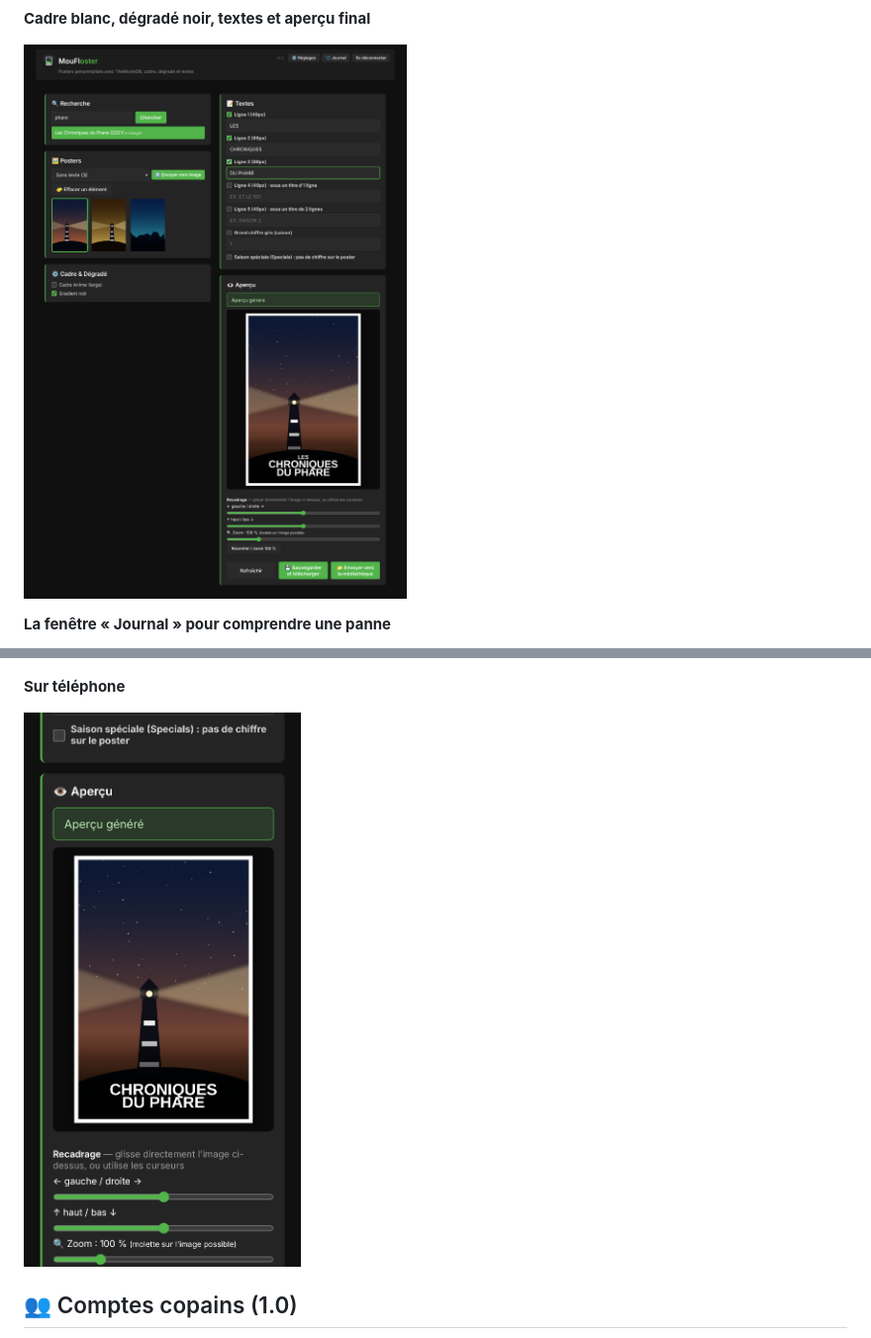
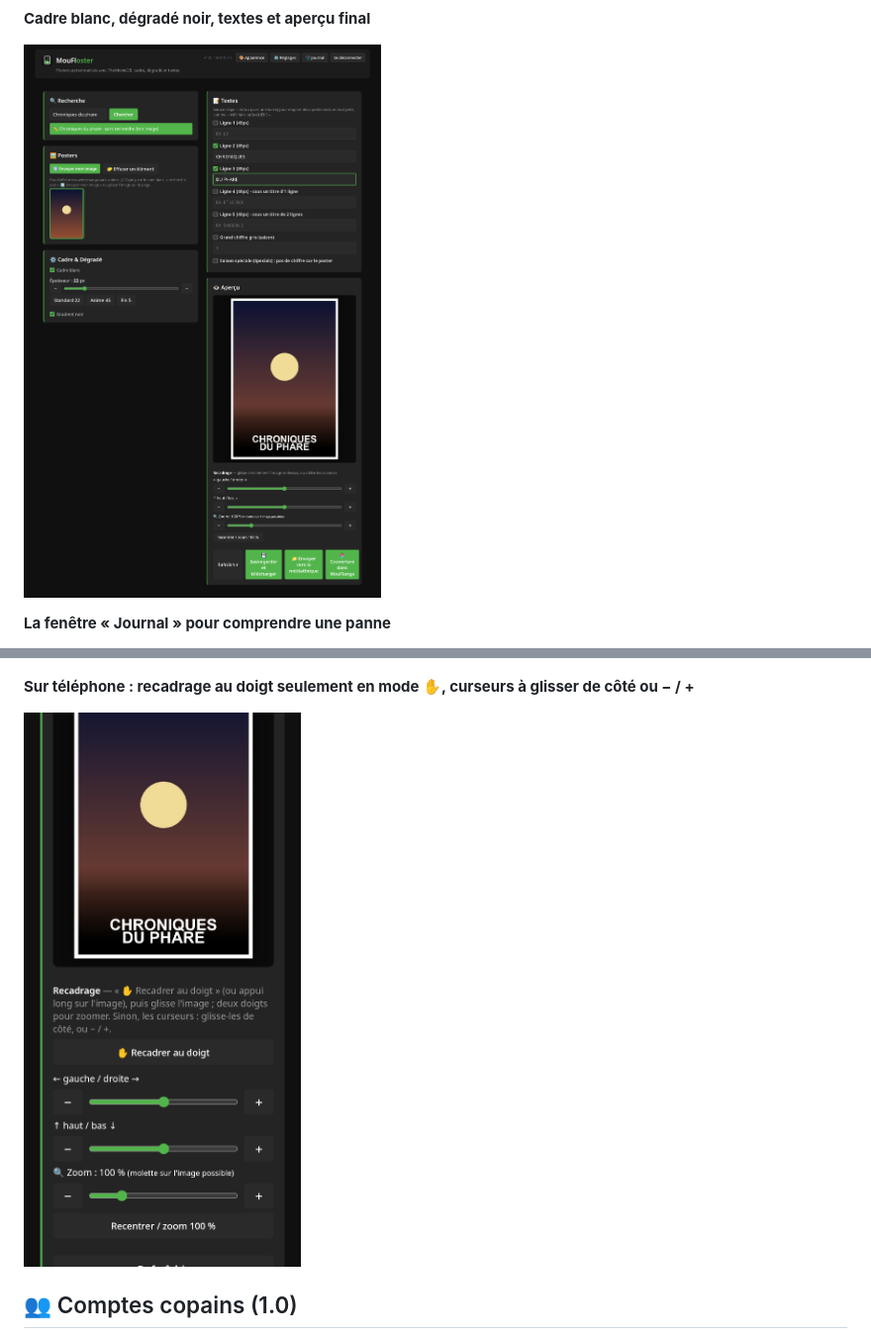
Before and after one commit to mouflo/MouFloster, a Markdown page: README.md, 2 parts joined by grey strips. Shown at 99% size. GitHub-like rendering; pictures changed too: docs/screenshots/apercu.png, docs/screenshots/mobile.png.

```diff
--- a/README.md
+++ b/README.md
@@ -37,7 +37,7 @@ reconstruction complète après une migration/panne, voir [`INSTALL.md`](INSTALL
 
 ![Les anciens posters d'un emplacement](docs/screenshots/restaurer.png)
 
-**Sur téléphone**
+**Sur téléphone : recadrage au doigt seulement en mode ✋, curseurs à glisser de côté ou − / +**
 
 ![Sur téléphone](docs/screenshots/mobile.png)
 
```
Also changed, not shown: other parts of README.md (+7 -4 lines), CHANGELOG.md (added, +19 -0 lines), docs/screenshots/reglages.png, 14 other files.
